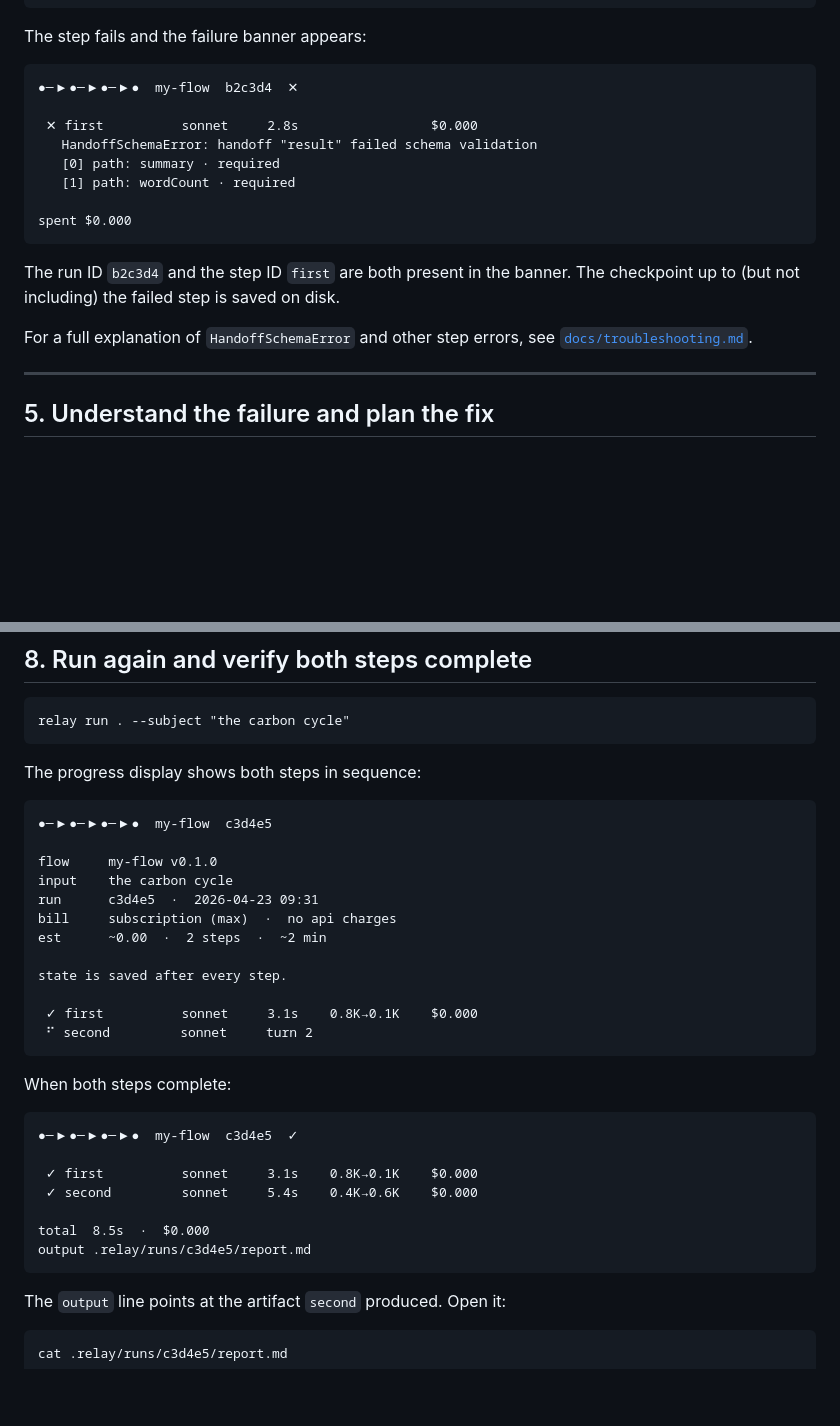
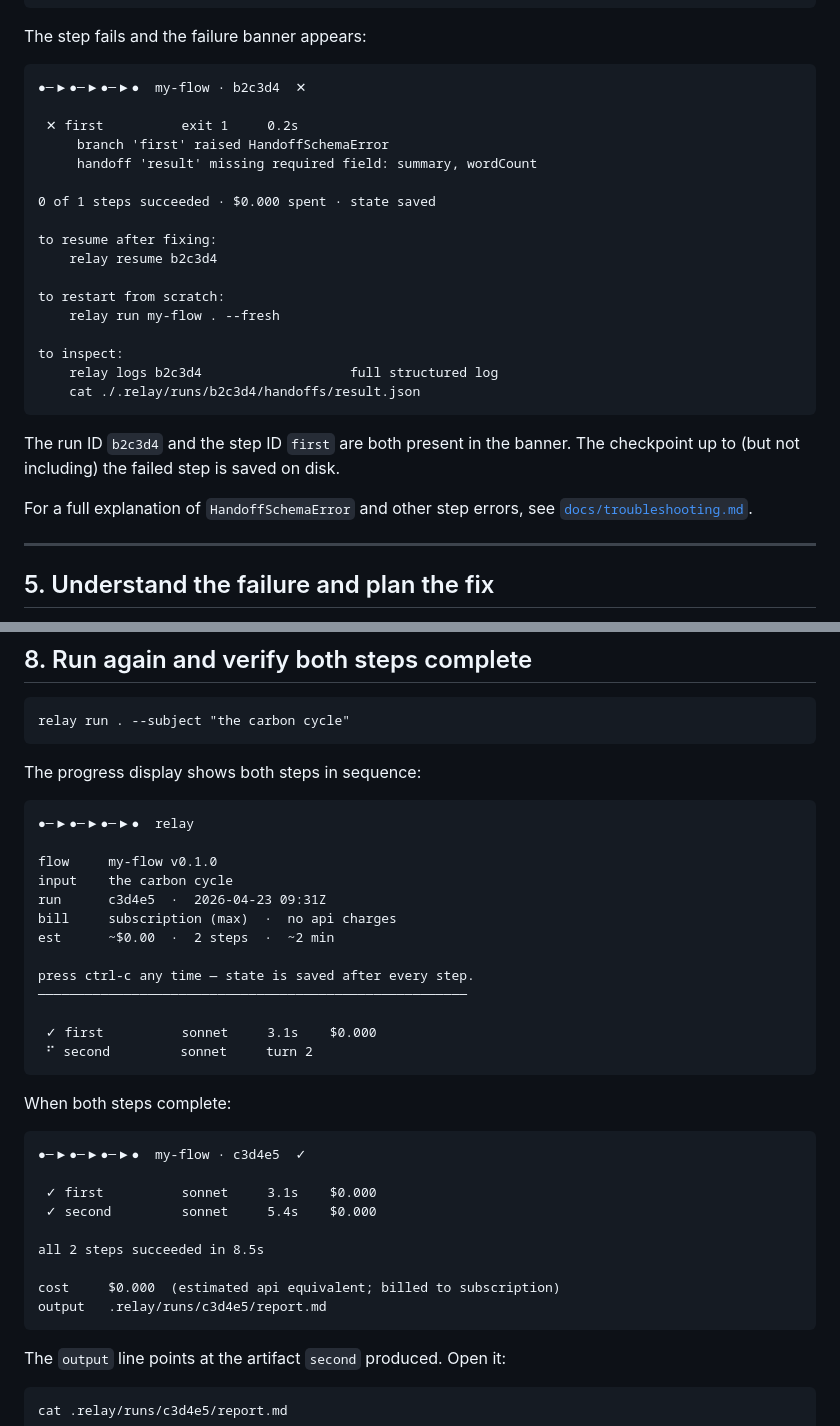
Before and after one commit to GanderBite/relay, a Markdown page: docs/authoring-your-first-flow.md, 2 parts joined by grey strips. GitHub-like rendering; blank space fills up the shorter version.

Commit message:
fix(docs): address BLOCK-2, FLAG-5 from sprint-24 review
- BLOCK-2: fix broken anchor #handoffschemerror → #handoffschemaerror in authoring tutorial
- FLAG-5: correct all CLI banner examples to match actual banner.ts output format (middot separator, no token column, accurate success/failure footers)

Closes BLOCK-2, FLAG-5 from _work/sprint-24.code_review.md
Co-Authored-By: Claude Opus 4.7 (1M context) <noreply@anthropic.com>

````diff
--- a/docs/authoring-your-first-flow.md
+++ b/docs/authoring-your-first-flow.md
@@ -161,14 +164,23 @@ relay run . --subject "photosynthesis"
 The step fails and the failure banner appears:
 
 ```
-●─▶●─▶●─▶●  my-flow  b2c3d4  ✕
+●─▶●─▶●─▶●  my-flow · b2c3d4  ✕
 
- ✕ first          sonnet     2.8s                 $0.000
-   HandoffSchemaError: handoff "result" failed schema validation
-   [0] path: summary · required
-   [1] path: wordCount · required
+ ✕ first          exit 1     0.2s
+     branch 'first' raised HandoffSchemaError
+     handoff 'result' missing required field: summary, wordCount
 
-spent $0.000
+0 of 1 steps succeeded · $0.000 spent · state saved
+
+to resume after fixing:
+    relay resume b2c3d4
+
+to restart from scratch:
+    relay run my-flow . --fresh
+
+to inspect:
+    relay logs b2c3d4                   full structured log
+    cat ./.relay/runs/b2c3d4/handoffs/result.json
 ```
 
 The run ID `b2c3d4` and the step ID `first` are both present in the banner. The checkpoint up to (but not including) the failed step is saved on disk.
@@ -320,30 +332,33 @@ relay run . --subject "the carbon cycle"
 The progress display shows both steps in sequence:
 
 ```
-●─▶●─▶●─▶●  my-flow  c3d4e5
+●─▶●─▶●─▶●  relay
 
 flow     my-flow v0.1.0
 input    the carbon cycle
-run      c3d4e5  ·  2026-04-23 09:31
+run      c3d4e5  ·  2026-04-23 09:31Z
 bill     subscription (max)  ·  no api charges
-est      ~0.00  ·  2 steps  ·  ~2 min
+est      ~$0.00  ·  2 steps  ·  ~2 min
 
-state is saved after every step.
+press ctrl-c any time — state is saved after every step.
+───────────────────────────────────────────────────────
 
- ✓ first          sonnet     3.1s    0.8K→0.1K    $0.000
+ ✓ first          sonnet     3.1s    $0.000
  ⠋ second         sonnet     turn 2
 ```
 
 When both steps complete:
 
 ```
-●─▶●─▶●─▶●  my-flow  c3d4e5  ✓
+●─▶●─▶●─▶●  my-flow · c3d4e5  ✓
 
- ✓ first          sonnet     3.1s    0.8K→0.1K    $0.000
- ✓ second         sonnet     5.4s    0.4K→0.6K    $0.000
+ ✓ first          sonnet     3.1s    $0.000
+ ✓ second         sonnet     5.4s    $0.000
 
-total  8.5s  ·  $0.000
-output .relay/runs/c3d4e5/report.md
+all 2 steps succeeded in 8.5s
+
+cost     $0.000  (estimated api equivalent; billed to subscription)
+output   .relay/runs/c3d4e5/report.md
 ```
 
 The `output` line points at the artifact `second` produced. Open it:
````
Also changed, not shown: other parts of docs/authoring-your-first-flow.md (+12 -9 lines).
